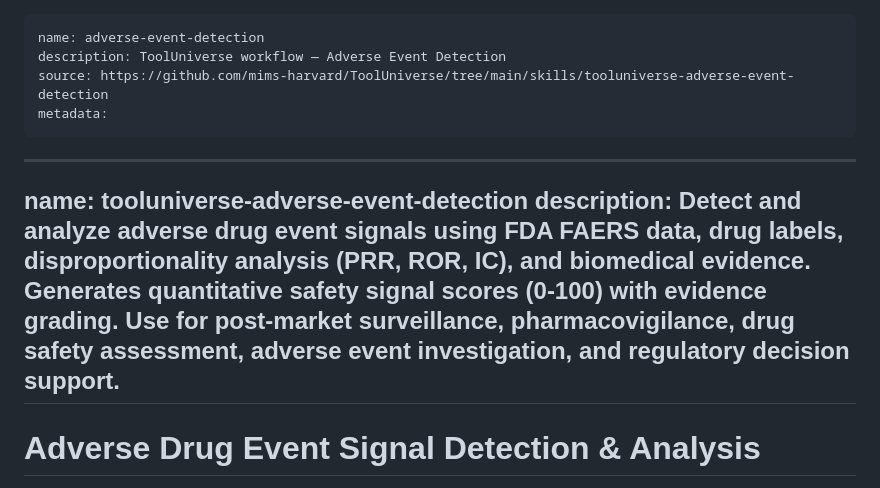
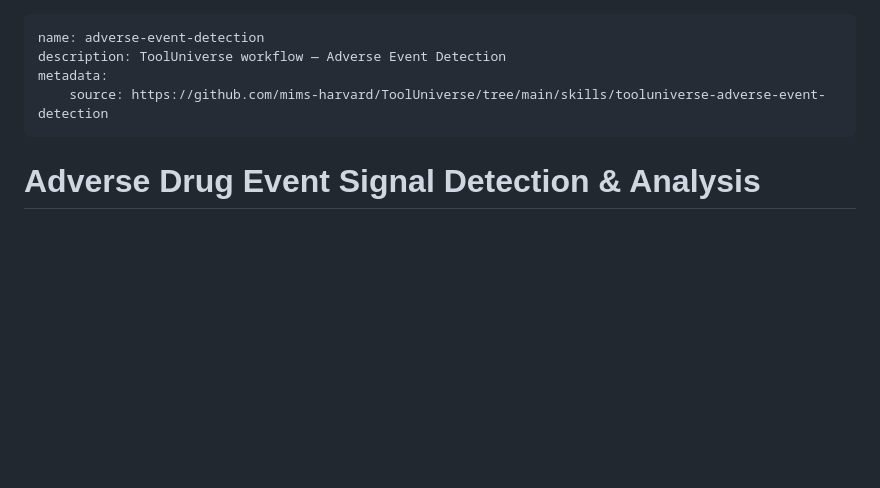
Before and after one commit to GetBindu/skills, a Markdown page: adverse-event-detection/SKILL.md, the part around the change. GitHub-like rendering; blank space fills up the shorter version.

Commit message:
chore(adverse-event-detection): batch ship — frontmatter, pycache(1), references/, readme

```diff
--- a/adverse-event-detection/SKILL.md
+++ b/adverse-event-detection/SKILL.md
@@ -1,13 +1,8 @@
 ---
 name: adverse-event-detection
 description: ToolUniverse workflow — Adverse Event Detection
-source: https://github.com/mims-harvard/ToolUniverse/tree/main/skills/tooluniverse-adverse-event-detection
 metadata:
----
-
----
-name: tooluniverse-adverse-event-detection
-description: Detect and analyze adverse drug event signals using FDA FAERS data, drug labels, disproportionality analysis (PRR, ROR, IC), and biomedical evidence. Generates quantitative safety signal scores (0-100) with evidence grading. Use for post-market surveillance, pharmacovigilance, drug safety assessment, adverse event investigation, and regulatory decision support.
+    source: https://github.com/mims-harvard/ToolUniverse/tree/main/skills/tooluniverse-adverse-event-detection
 ---
 
 # Adverse Drug Event Signal Detection & Analysis
```
Also changed, not shown: adverse-event-detection/README.md (added, +24 -0 lines).
